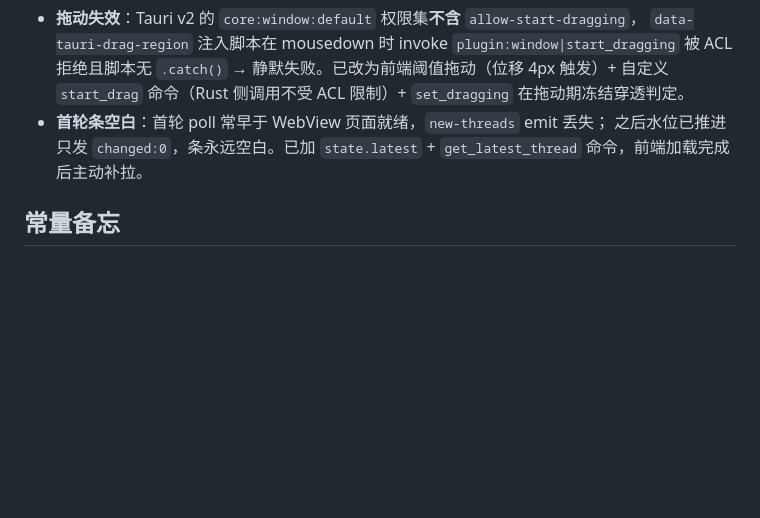
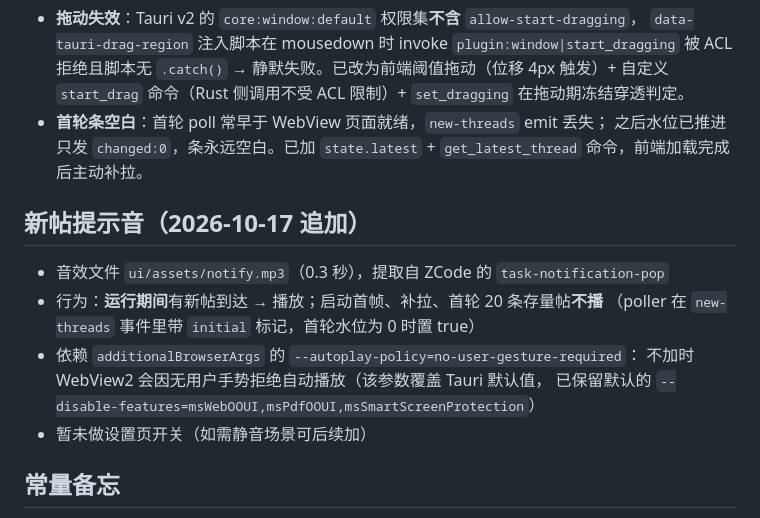
Before and after one commit to sverhesgsfdshfveh-source/dz-wqq-float, a Markdown page: docs/release-checklist.md, the part around the change. Drawn GitHub-style; blank space fills up the shorter version.

Commit message:
docs: 发布清单补提示音说明；ledger 记录音效提取过程

```diff
--- a/docs/release-checklist.md
+++ b/docs/release-checklist.md
@@ -62,6 +62,16 @@ cd src-tauri/target/release && zip wqq-float-0.1.0-win64.zip wqq-float.exe
   之后水位已推进只发 `changed:0`，条永远空白。已加 `state.latest` + `get_latest_thread`
   命令，前端加载完成后主动补拉。
 
+## 新帖提示音（2026-10-17 追加）
+
+- 音效文件 `ui/assets/notify.mp3`（0.3 秒），提取自 ZCode 的 `task-notification-pop`
+- 行为：**运行期间**有新帖到达 → 播放；启动首帧、补拉、首轮 20 条存量帖**不播**
+  （poller 在 `new-threads` 事件里带 `initial` 标记，首轮水位为 0 时置 true）
+- 依赖 `additionalBrowserArgs` 的 `--autoplay-policy=no-user-gesture-required`：
+  不加时 WebView2 会因无用户手势拒绝自动播放（该参数覆盖 Tauri 默认值，
+  已保留默认的 `--disable-features=msWebOOUI,msPdfOOUI,msSmartScreenProtection`）
+- 暂未做设置页开关（如需静音场景可后续加）
+
 ## 常量备忘
 
 - 轮询默认 5 秒（3~300 可配）；连败 3 次退避 30 秒；wqq 连败 6 次自动切 RSS
```
